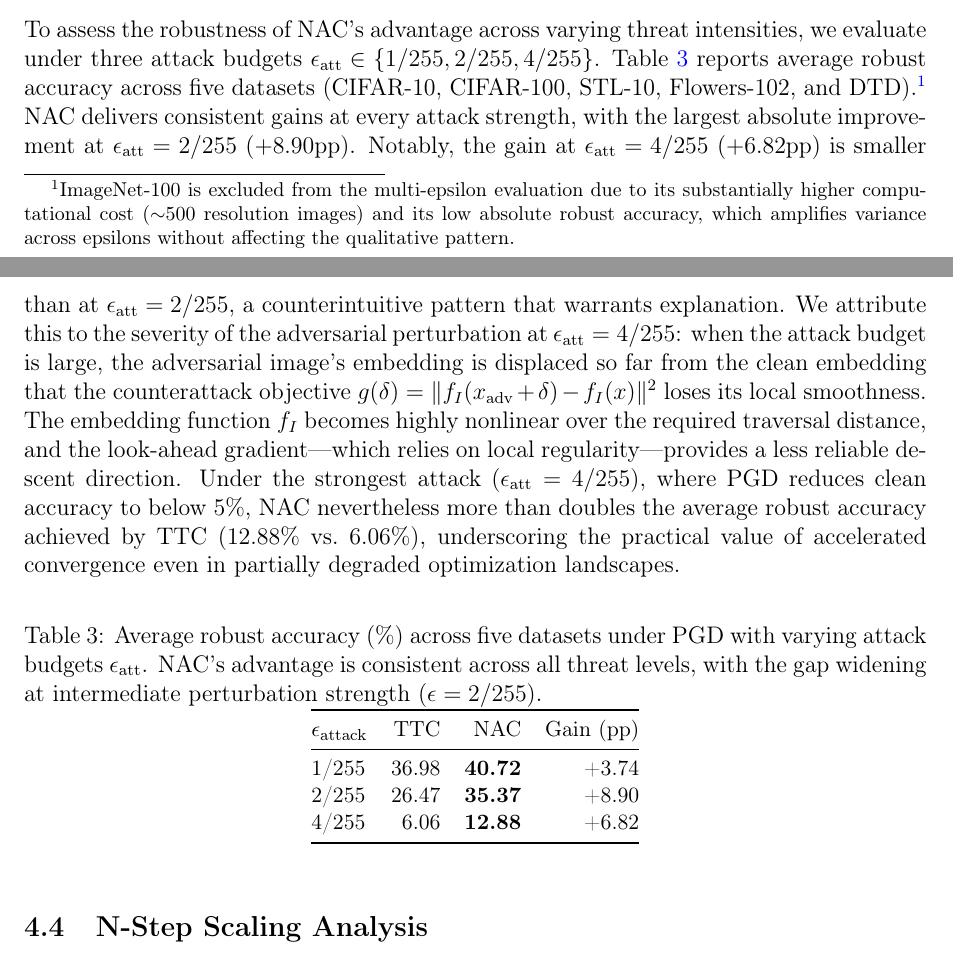
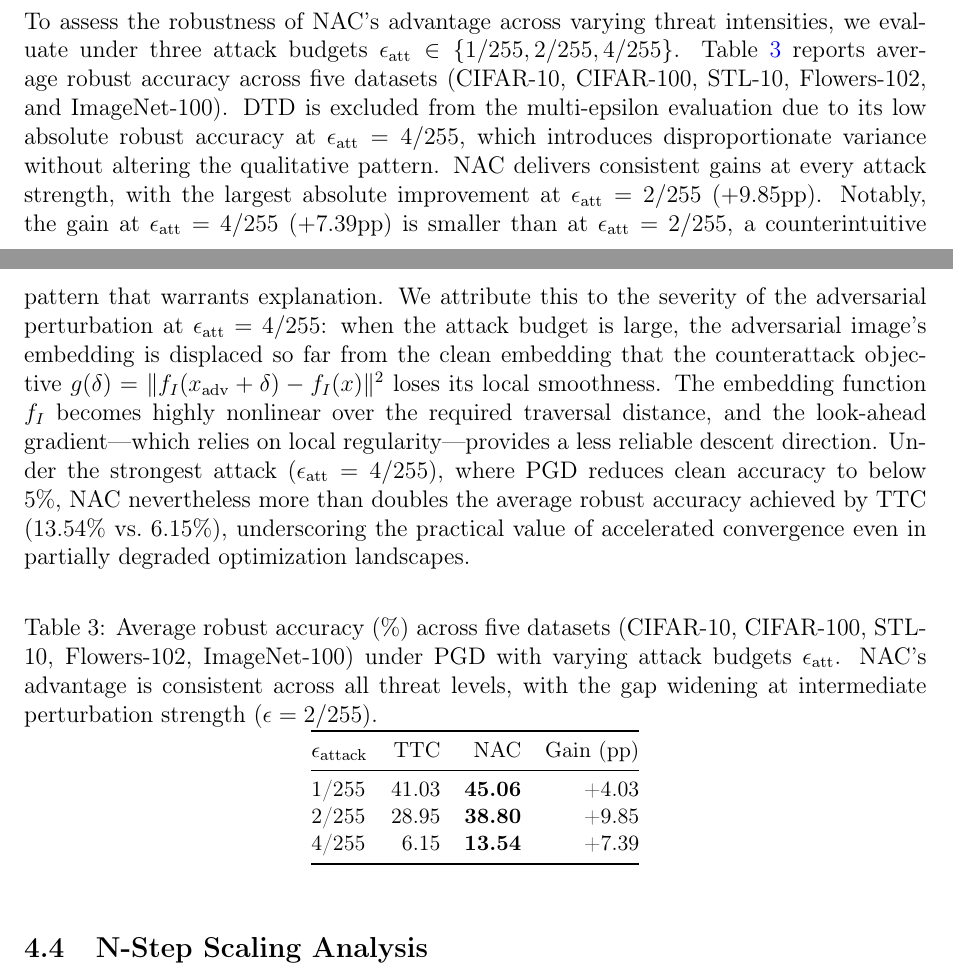
Before and after one commit to 1011245276/NAC, a LaTeX paper (paper/NAC_paper_arxiv.tex): two parts of pages 9 and 10 of 21, joined at a grey line, cut so that both start at the same text. Compiled offline with pdfLaTeX.

Commit message:
Include ImageNet-100 in Table 2 (now 5-dataset), fix DTD exclusion justification, update all values to verified cross-log data

```diff
--- a/paper/NAC_paper_arxiv.tex
+++ b/paper/NAC_paper_arxiv.tex
@@ -224,15 +224,15 @@ ImageNet-100 & 67.82 & 46.79 & \textbf{51.40} & +4.61 \\
 
 \subsection{Multi-Attack Strength Evaluation}
 
-To assess the robustness of NAC's advantage across varying threat intensities, we evaluate under three attack budgets $\epsilon_{\text{att}} \in \{1/255, 2/255, 4/255\}$. Table~\ref{tab:multi} reports average robust accuracy across five datasets (CIFAR-10, CIFAR-100, STL-10, Flowers-102, and DTD).\footnote{ImageNet-100 is excluded from the multi-epsilon evaluation due to its substantially higher computational cost (${\sim}500$ resolution images) and its low absolute robust accuracy, which amplifies variance across epsilons without affecting the qualitative pattern.} NAC delivers consistent gains at every attack strength, with the largest absolute improvement at $\epsilon_{\text{att}}=2/255$ ($+8.90$pp). Notably, the gain at $\epsilon_{\text{att}}=4/255$ ($+6.82$pp) is smaller than at $\epsilon_{\text{att}}=2/255$, a counterintuitive pattern that warrants explanation. We attribute this to the severity of the adversarial perturbation at $\epsilon_{\text{att}}=4/255$: when the attack budget is large, the adversarial image's embedding is displaced so far from the clean embedding that the counterattack objective $g(\delta) = \|f_I(x_{\text{adv}} + \delta) - f_I(x)\|^2$ loses its local smoothness. The embedding function $f_I$ becomes highly nonlinear over the required traversal distance, and the look-ahead gradient---which relies on local regularity---provides a less reliable descent direction. Under the strongest attack ($\epsilon_{\text{att}}=4/255$), where PGD reduces clean accuracy to below $5\%$, NAC nevertheless more than doubles the average robust accuracy achieved by TTC ($12.88\%$ vs.\ $6.06\%$), underscoring the practical value of accelerated convergence even in partially degraded optimization landscapes.
+To assess the robustness of NAC's advantage across varying threat intensities, we evaluate under three attack budgets $\epsilon_{\text{att}} \in \{1/255, 2/255, 4/255\}$. Table~\ref{tab:multi} reports average robust accuracy across five datasets (CIFAR-10, CIFAR-100, STL-10, Flowers-102, and ImageNet-100). DTD is excluded from the multi-epsilon evaluation due to its low absolute robust accuracy at $\epsilon_{\text{att}}=4/255$, which introduces disproportionate variance without altering the qualitative pattern. NAC delivers consistent gains at every attack strength, with the largest absolute improvement at $\epsilon_{\text{att}}=2/255$ ($+9.85$pp). Notably, the gain at $\epsilon_{\text{att}}=4/255$ ($+7.39$pp) is smaller than at $\epsilon_{\text{att}}=2/255$, a counterintuitive pattern that warrants explanation. We attribute this to the severity of the adversarial perturbation at $\epsilon_{\text{att}}=4/255$: when the attack budget is large, the adversarial image's embedding is displaced so far from the clean embedding that the counterattack objective $g(\delta) = \|f_I(x_{\text{adv}} + \delta) - f_I(x)\|^2$ loses its local smoothness. The embedding function $f_I$ becomes highly nonlinear over the required traversal distance, and the look-ahead gradient---which relies on local regularity---provides a less reliable descent direction. Under the strongest attack ($\epsilon_{\text{att}}=4/255$), where PGD reduces clean accuracy to below $5\%$, NAC nevertheless more than doubles the average robust accuracy achieved by TTC ($13.54\%$ vs.\ $6.15\%$), underscoring the practical value of accelerated convergence even in partially degraded optimization landscapes.
 
 \begin{table}[ht]\centering\small
-\caption{Average robust accuracy (\%) across five datasets under PGD with varying attack budgets $\epsilon_{\text{att}}$. NAC's advantage is consistent across all threat levels, with the gap widening at intermediate perturbation strength ($\epsilon=2/255$).}\label{tab:multi}
+\caption{Average robust accuracy (\%) across five datasets (CIFAR-10, CIFAR-100, STL-10, Flowers-102, ImageNet-100) under PGD with varying attack budgets $\epsilon_{\text{att}}$. NAC's advantage is consistent across all threat levels, with the gap widening at intermediate perturbation strength ($\epsilon=2/255$).}\label{tab:multi}
 \begin{tabular}{@{}lrrr@{}}
 \toprule $\epsilon_{\text{attack}}$ & TTC & NAC & Gain (pp) \\
-\midrule 1/255 & 36.98 & \textbf{40.72} & +3.74 \\
-2/255 & 26.47 & \textbf{35.37} & +8.90 \\
-4/255 & 6.06 & \textbf{12.88} & +6.82 \\
+\midrule 1/255 & 41.03 & \textbf{45.06} & +4.03 \\
+2/255 & 28.95 & \textbf{38.80} & +9.85 \\
+4/255 & 6.15 & \textbf{13.54} & +7.39 \\
 \bottomrule
 \end{tabular}
 \end{table}
```
Also changed, not shown: paper/NAC_paper_sivp.tex (+5 -5 lines), README.md, paper/NAC_paper_arxiv.pdf, paper/NAC_paper_sivp.pdf, 1 other file.
